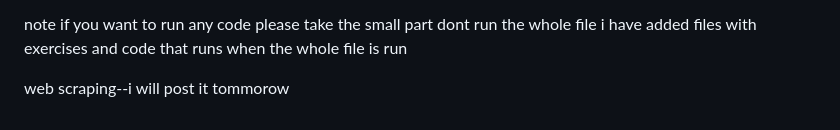
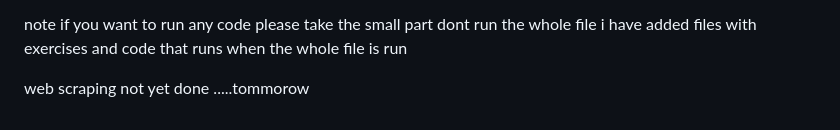
Before and after one commit to ghost237-sys/Python_30day_challenge, a Markdown page: readme.md, the part around the change. Drawn GitHub-style.

```diff
--- a/readme.md
+++ b/readme.md
@@ -79,4 +79,5 @@ I made folders for each day where i have added files with simple exercises on to
 note if you want to run any code please take the small part dont run the whole file
 i have added files with exercises and code that runs when the whole file is run
 
-web scraping--i will post it tommorow
+web scraping
+not yet done .....tommorow
```
